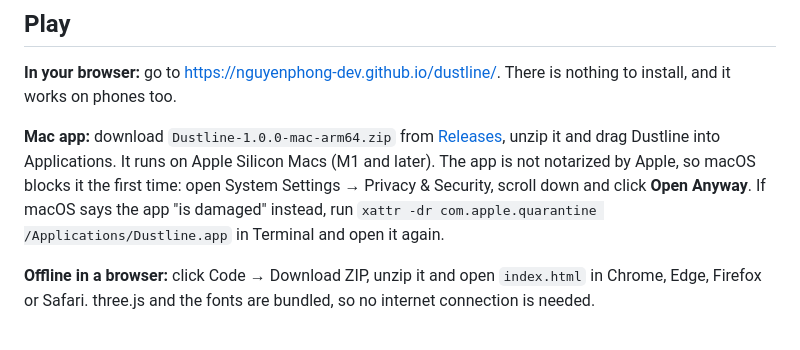
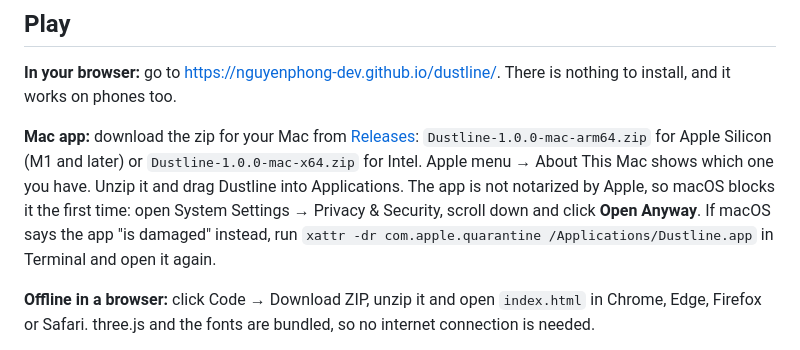
Before and after one commit to NguyenPhong-dev/dustline, a Markdown page: README.md, the part around the change. Rendered like a GitHub page.

Commit message:
README: link the Intel Mac download
Co-Authored-By: Claude Opus 5.5 <noreply@anthropic.com>

```diff
--- a/README.md
+++ b/README.md
@@ -12,7 +12,7 @@ Dustline is inspired by classic bomb-defusal shooters such as Counter-Strike. It
 
 **In your browser:** go to https://nguyenphong-dev.github.io/dustline/. There is nothing to install, and it works on phones too.
 
-**Mac app:** download `Dustline-1.0.0-mac-arm64.zip` from [Releases](https://github.com/NguyenPhong-dev/dustline/releases/latest), unzip it and drag Dustline into Applications. It runs on Apple Silicon Macs (M1 and later). The app is not notarized by Apple, so macOS blocks it the first time: open System Settings → Privacy & Security, scroll down and click **Open Anyway**. If macOS says the app "is damaged" instead, run `xattr -dr com.apple.quarantine /Applications/Dustline.app` in Terminal and open it again.
+**Mac app:** download the zip for your Mac from [Releases](https://github.com/NguyenPhong-dev/dustline/releases/latest): `Dustline-1.0.0-mac-arm64.zip` for Apple Silicon (M1 and later) or `Dustline-1.0.0-mac-x64.zip` for Intel. Apple menu → About This Mac shows which one you have. Unzip it and drag Dustline into Applications. The app is not notarized by Apple, so macOS blocks it the first time: open System Settings → Privacy & Security, scroll down and click **Open Anyway**. If macOS says the app "is damaged" instead, run `xattr -dr com.apple.quarantine /Applications/Dustline.app` in Terminal and open it again.
 
 **Offline in a browser:** click Code → Download ZIP, unzip it and open `index.html` in Chrome, Edge, Firefox or Safari. three.js and the fonts are bundled, so no internet connection is needed.
 
```
